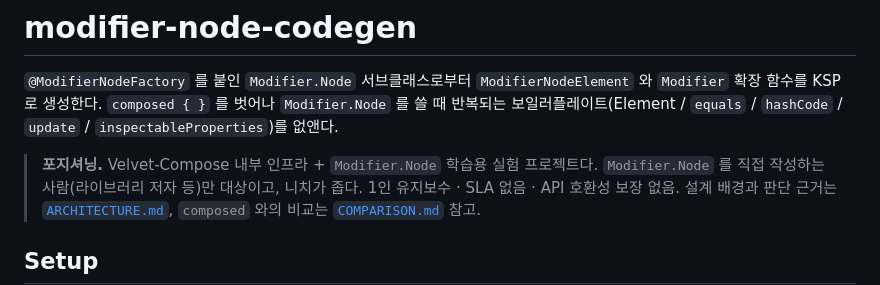
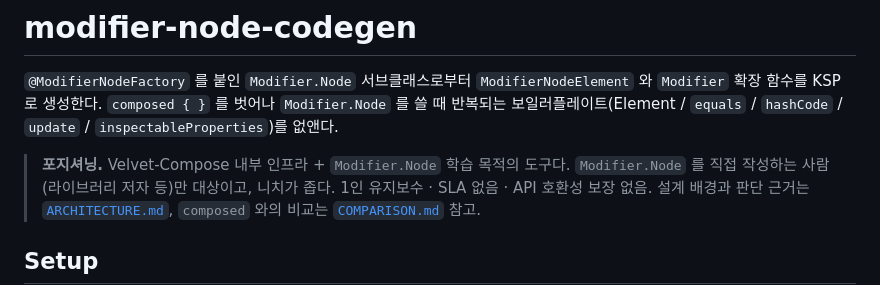
Before and after one commit to sonms/Velvet-Compose, a Markdown page: modifier-node-annotations/README.md, the part around the change. Rendered like a GitHub page.

```diff
--- a/modifier-node-annotations/README.md
+++ b/modifier-node-annotations/README.md
@@ -4,7 +4,7 @@
 `Modifier` 확장 함수를 KSP 로 생성한다. `composed { }` 를 벗어나 `Modifier.Node` 를 쓸 때
 반복되는 보일러플레이트(Element / `equals` / `hashCode` / `update` / `inspectableProperties`)를 없앤다.
 
-> **포지셔닝.** Velvet-Compose 내부 인프라 + `Modifier.Node` 학습용 실험 프로젝트다.
+> **포지셔닝.** Velvet-Compose 내부 인프라 + `Modifier.Node` 학습 목적의 도구다.
 > `Modifier.Node` 를 직접 작성하는 사람(라이브러리 저자 등)만 대상이고, 니치가 좁다.
 > 1인 유지보수 · SLA 없음 · API 호환성 보장 없음. 설계 배경과 판단 근거는
 > [`ARCHITECTURE.md`](../ARCHITECTURE.md), `composed` 와의 비교는
```
Also changed, not shown: ARCHITECTURE.md (+1 -1 lines).
